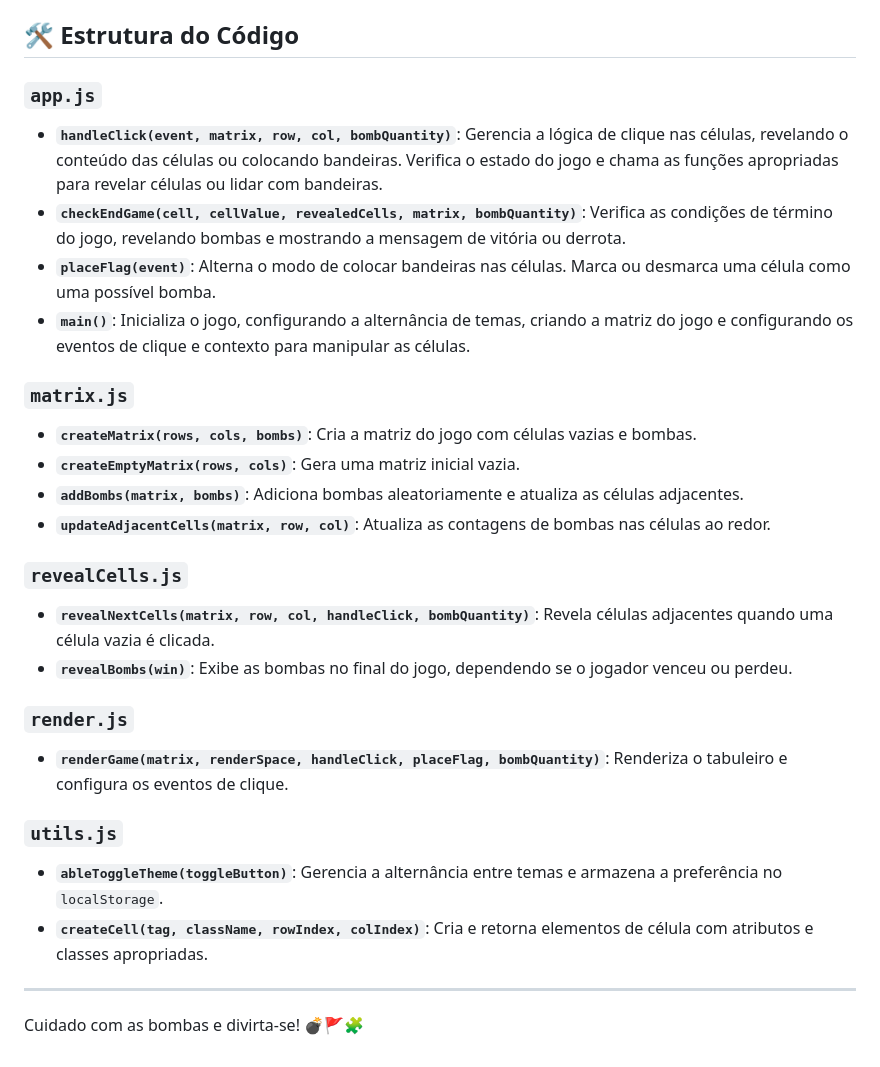
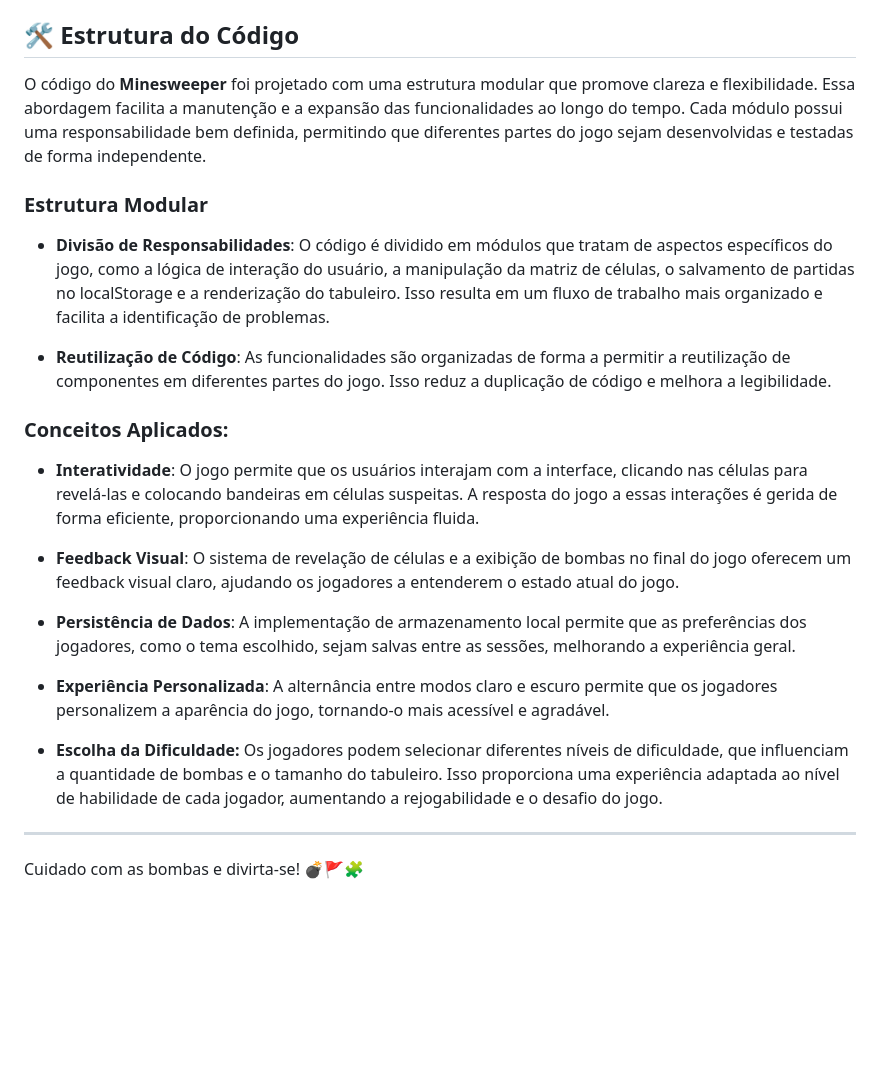
Before and after one commit to AntonyHaro/js-minesweeper, a Markdown page: README.md, the part around one of its changes. Rendered like a GitHub page; blank space fills up the shorter version.

Commit message:
atualização do README

```diff
--- a/README.md
+++ b/README.md
@@ -62,33 +47,25 @@ O projeto suporta dois temas: claro e escuro. 🌞🌜 A alternância de tema é
 
 ## 🛠️ Estrutura do Código
 
-### `app.js`
+O código do **Minesweeper** foi projetado com uma estrutura modular que promove clareza e flexibilidade. Essa abordagem facilita a manutenção e a expansão das funcionalidades ao longo do tempo. Cada módulo possui uma responsabilidade bem definida, permitindo que diferentes partes do jogo sejam desenvolvidas e testadas de forma independente.
 
-- **`handleClick(event, matrix, row, col, bombQuantity)`**: Gerencia a lógica de clique nas células, revelando o conteúdo das células ou colocando bandeiras. Verifica o estado do jogo e chama as funções apropriadas para revelar células ou lidar com bandeiras.
-- **`checkEndGame(cell, cellValue, revealedCells, matrix, bombQuantity)`**: Verifica as condições de término do jogo, revelando bombas e mostrando a mensagem de vitória ou derrota.
-- **`placeFlag(event)`**: Alterna o modo de colocar bandeiras nas células. Marca ou desmarca uma célula como uma possível bomba.
-- **`main()`**: Inicializa o jogo, configurando a alternância de temas, criando a matriz do jogo e configurando os eventos de clique e contexto para manipular as células.
+### Estrutura Modular
 
-### `matrix.js`
+- **Divisão de Responsabilidades**: O código é dividido em módulos que tratam de aspectos específicos do jogo, como a lógica de interação do usuário, a manipulação da matriz de células, o salvamento de partidas no localStorage e a renderização do tabuleiro. Isso resulta em um fluxo de trabalho mais organizado e facilita a identificação de problemas.
 
-- **`createMatrix(rows, cols, bombs)`**: Cria a matriz do jogo com células vazias e bombas.
-- **`createEmptyMatrix(rows, cols)`**: Gera uma matriz inicial vazia.
-- **`addBombs(matrix, bombs)`**: Adiciona bombas aleatoriamente e atualiza as células adjacentes.
-- **`updateAdjacentCells(matrix, row, col)`**: Atualiza as contagens de bombas nas células ao redor.
+- **Reutilização de Código**: As funcionalidades são organizadas de forma a permitir a reutilização de componentes em diferentes partes do jogo. Isso reduz a duplicação de código e melhora a legibilidade.
 
-### `revealCells.js`
+### Conceitos Aplicados:
 
-- **`revealNextCells(matrix, row, col, handleClick, bombQuantity)`**: Revela células adjacentes quando uma célula vazia é clicada.
-- **`revealBombs(win)`**: Exibe as bombas no final do jogo, dependendo se o jogador venceu ou perdeu.
+- **Interatividade**: O jogo permite que os usuários interajam com a interface, clicando nas células para revelá-las e colocando bandeiras em células suspeitas. A resposta do jogo a essas interações é gerida de forma eficiente, proporcionando uma experiência fluida.
 
-### `render.js`
+- **Feedback Visual**: O sistema de revelação de células e a exibição de bombas no final do jogo oferecem um feedback visual claro, ajudando os jogadores a entenderem o estado atual do jogo.
 
-- **`renderGame(matrix, renderSpace, handleClick, placeFlag, bombQuantity)`**: Renderiza o tabuleiro e configura os eventos de clique.
+- **Persistência de Dados**: A implementação de armazenamento local permite que as preferências dos jogadores, como o tema escolhido, sejam salvas entre as sessões, melhorando a experiência geral.
 
-### `utils.js`
+- **Experiência Personalizada**: A alternância entre modos claro e escuro permite que os jogadores personalizem a aparência do jogo, tornando-o mais acessível e agradável.
 
-- **`ableToggleTheme(toggleButton)`**: Gerencia a alternância entre temas e armazena a preferência no `localStorage`.
-- **`createCell(tag, className, rowIndex, colIndex)`**: Cria e retorna elementos de célula com atributos e classes apropriadas.
+- **Escolha da Dificuldade:** Os jogadores podem selecionar diferentes níveis de dificuldade, que influenciam a quantidade de bombas e o tamanho do tabuleiro. Isso proporciona uma experiência adaptada ao nível de habilidade de cada jogador, aumentando a rejogabilidade e o desafio do jogo.
 
 ---
 
```
Also changed, not shown: other parts of README.md (+2 -17 lines).
